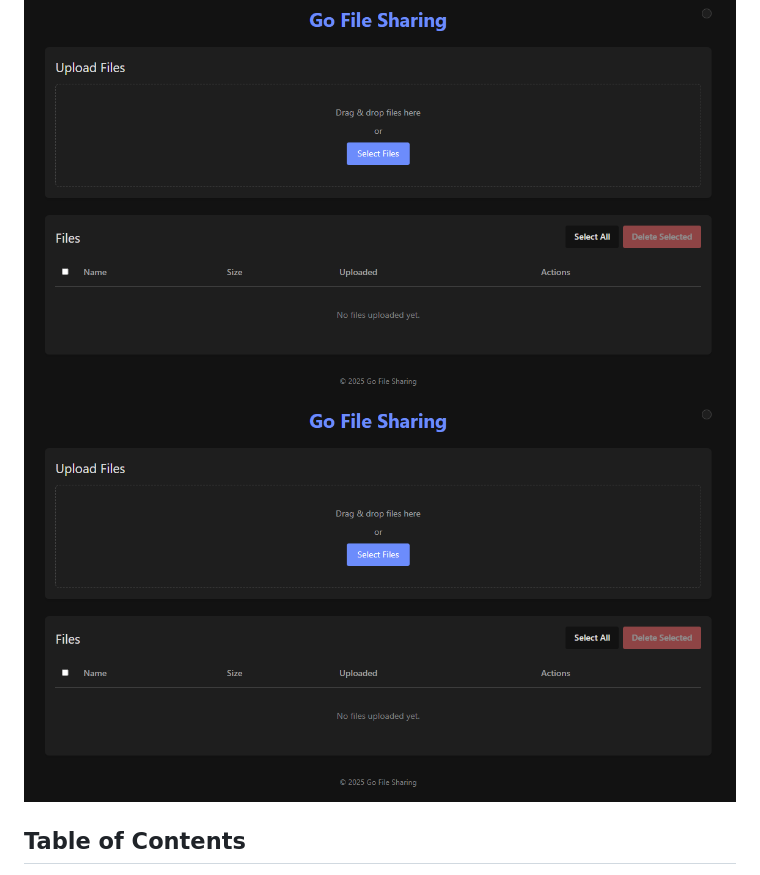
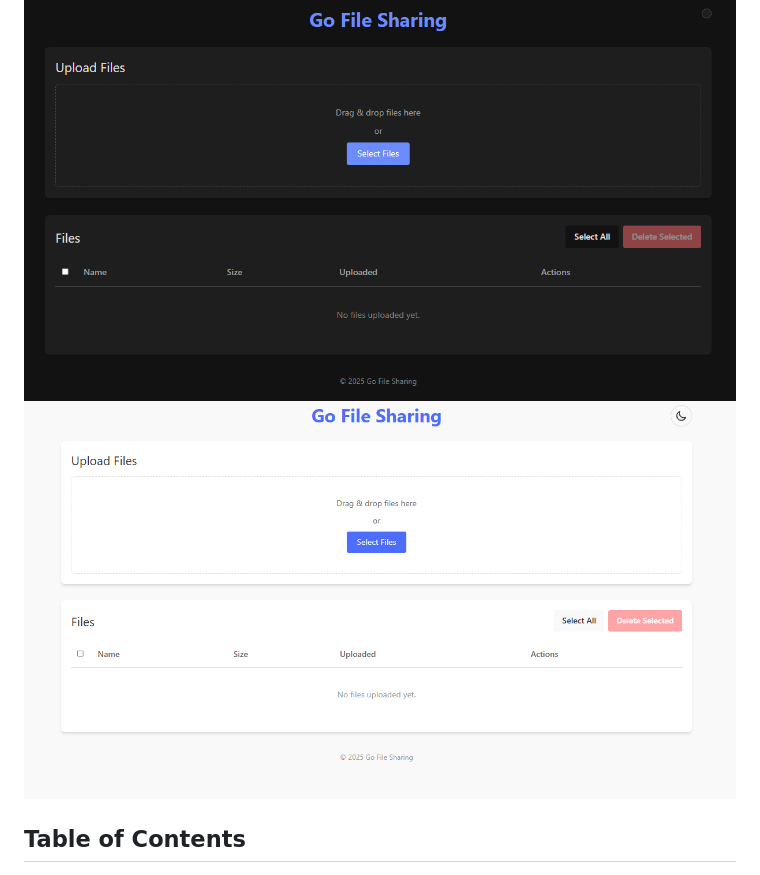
Before and after one commit to ashishbhoi/go-file-sharing, a Markdown page: README.md, the part around the change. Rendered like a GitHub page.

Commit message:
Initial Commit light screenshot

```diff
--- a/README.md
+++ b/README.md
@@ -7,7 +7,7 @@
 A simple, lightweight, and modern web-based file sharing application built with Go. This application allows users to easily upload, view, download, and delete files through an intuitive web interface without requiring user authentication. Perfect for temporary file sharing in local networks or controlled environments.
 
 ![Go File Sharing App (Dark Mode)](https://raw.githubusercontent.com/ashishbhoi/go-file-sharing/e256656d5b7bb0c3cd17343d3d822614a129e956/screenshot/dark.png)
-![Go File Sharing App (Light Mode)](https://raw.githubusercontent.com/ashishbhoi/go-file-sharing/e256656d5b7bb0c3cd17343d3d822614a129e956/screenshot/dark.png)
+![Go File Sharing App (Light Mode)](https://raw.githubusercontent.com/ashishbhoi/go-file-sharing/e256656d5b7bb0c3cd17343d3d822614a129e956/screenshot/light.png)
 
 ## Table of Contents
 
```
